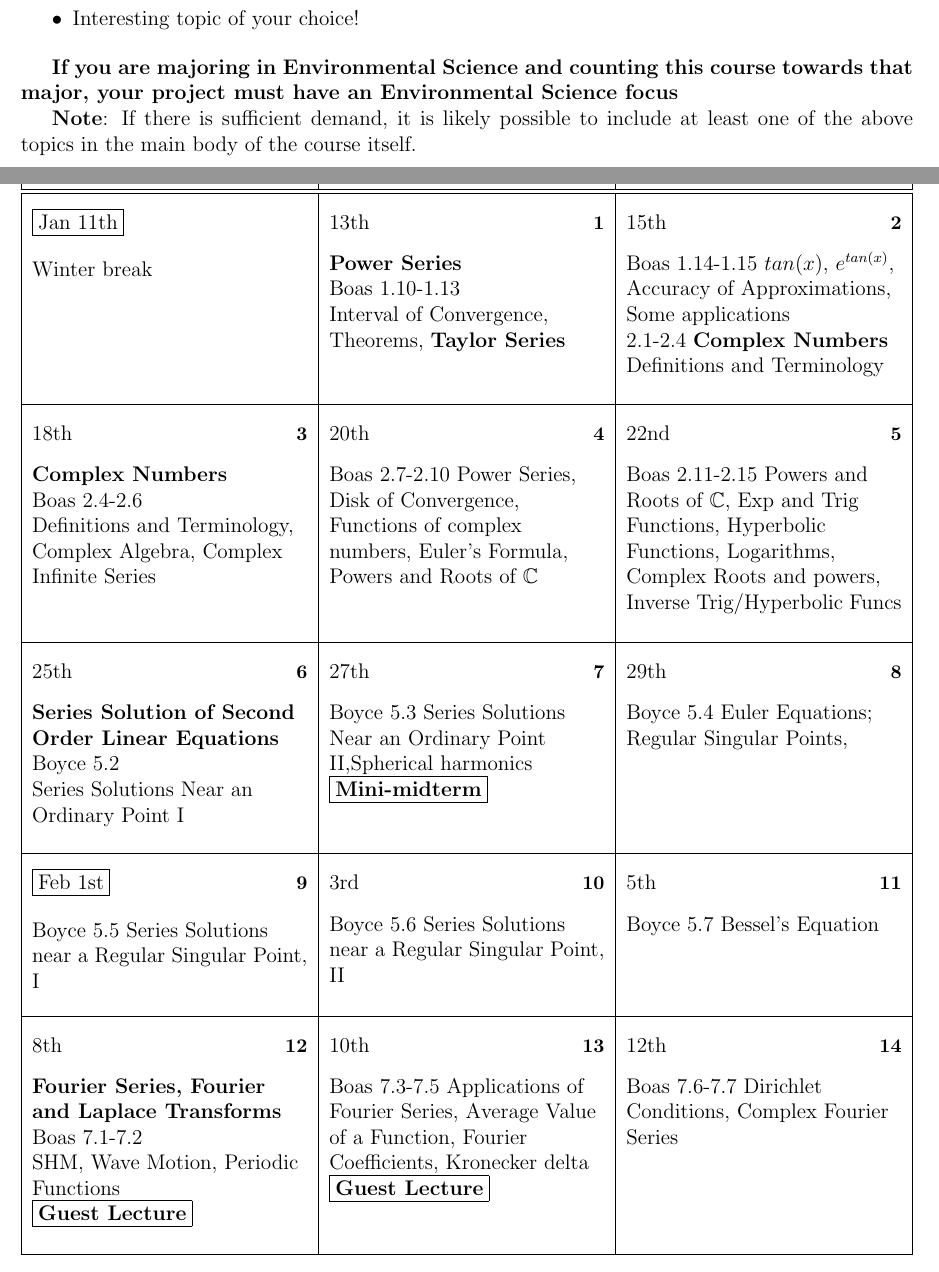
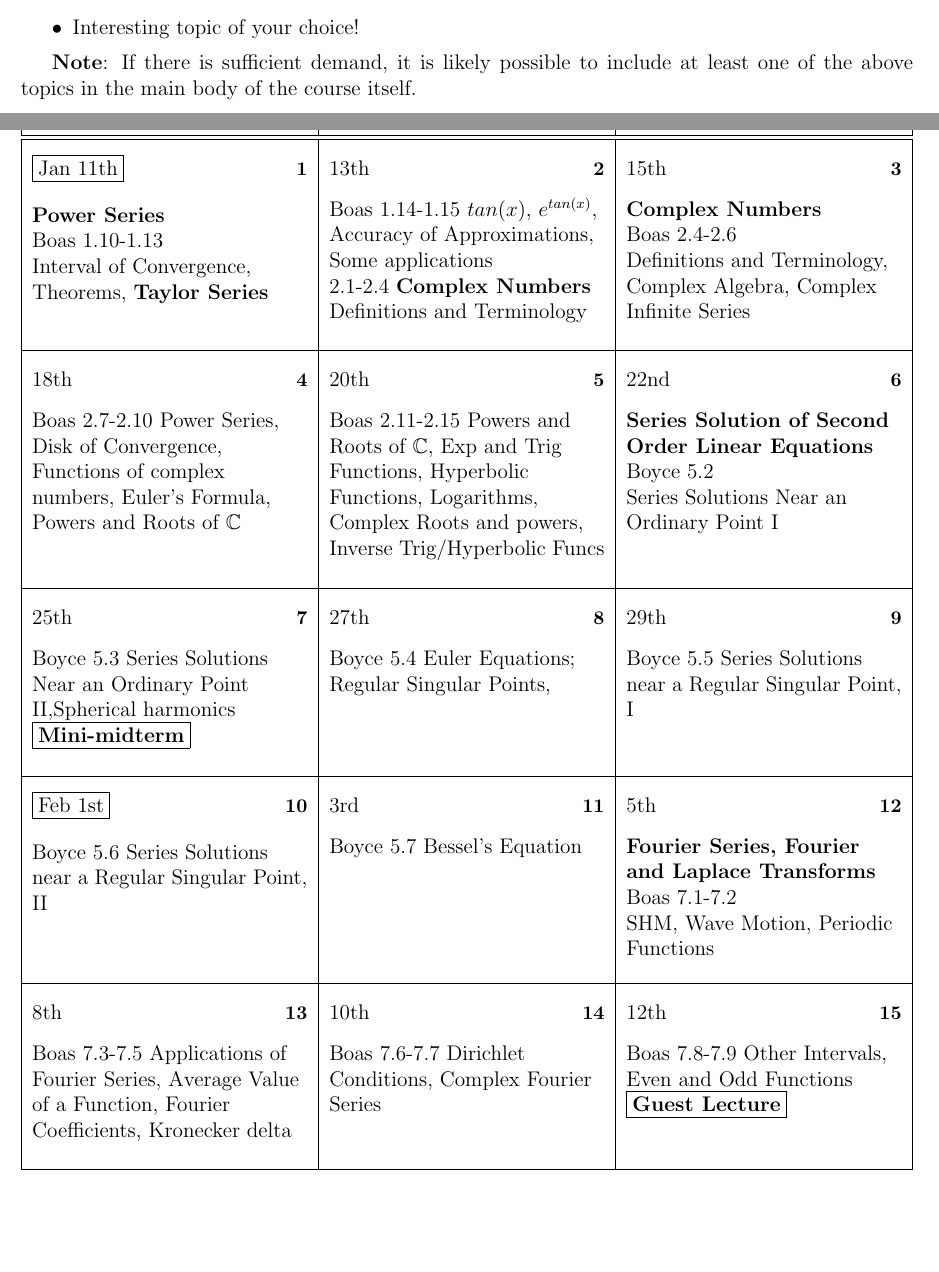
Before and after one commit to mglerner/MathematicalPhysics, a LaTeX document (SyllabusAndFirstDay/360Syllabus.tex): two parts of pages 5 and 6 of 8 before the commit and two parts of pages 4 and 5 of 7 after it, joined at a grey line, cut so that both start at the same text, the shorter picture padded with empty space. Compiled offline with pdfLaTeX.

Commit message:
new year, new syllabus

```diff
--- a/SyllabusAndFirstDay/360Syllabus.tex
+++ b/SyllabusAndFirstDay/360Syllabus.tex
@@ -265,9 +265,9 @@ at that point. Examples might include
   \item Interesting topic of your choice!
 \end{itemize}
 
-\textbf{If you are majoring in Environmental Science and counting this
-  course towards that major, your project must have an Environmental
-  Science focus}
+%\textbf{If you are majoring in Environmental Science and counting this
+%  course towards that major, your project must have an Environmental
+%  Science focus}
 
 \textbf{Note}: If there is sufficient demand, it is likely possible to include at least one of the above topics in the main body of the course itself.
 
@@ -357,8 +357,8 @@ Boas 8.8-8.9 Laplace Transforms} % +1 also Boyce Ch. 6
 
 % Things that are missing
 % FFT one day
-\caltexton{12}{\framebox{\textbf{Guest Lecture}}}
-\caltexton{13}{\framebox{\textbf{Guest Lecture}}}
+\caltexton{15}{\framebox{\textbf{Guest Lecture}}}
+\caltexton{16}{\framebox{\textbf{Guest Lecture}}}
 \caltexton{7}{\framebox{\textbf{Mini-midterm}}}
 \caltexton{21}{\framebox{\textbf{Midterm 1}}}
 \caltexton{35}{\framebox{\textbf{Midterm 2}}}
```
Also changed, not shown: SyllabusAndFirstDay/360Syllabus.pdf, SyllabusAndFirstDay/360Syllabus.tex (2 more changed lines).
